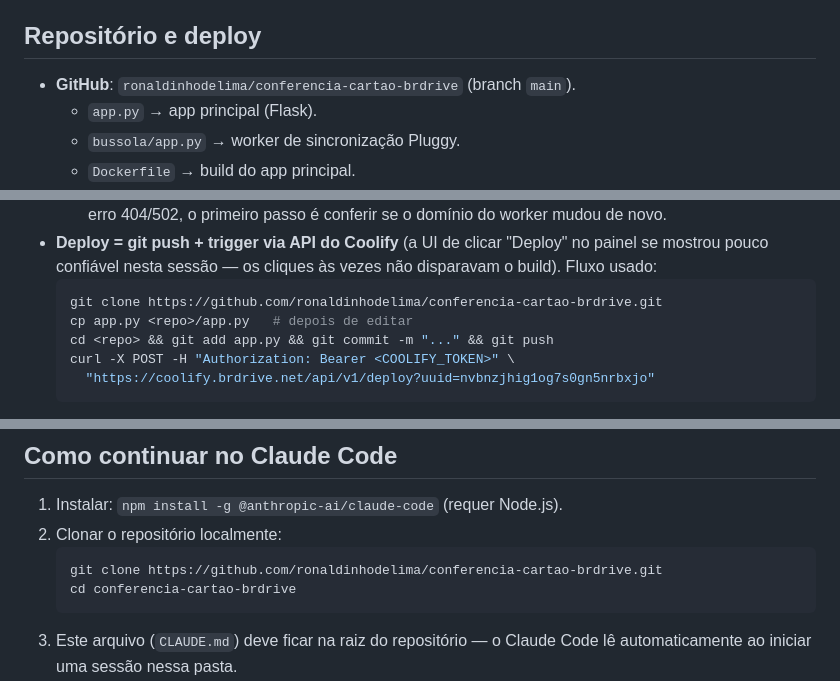
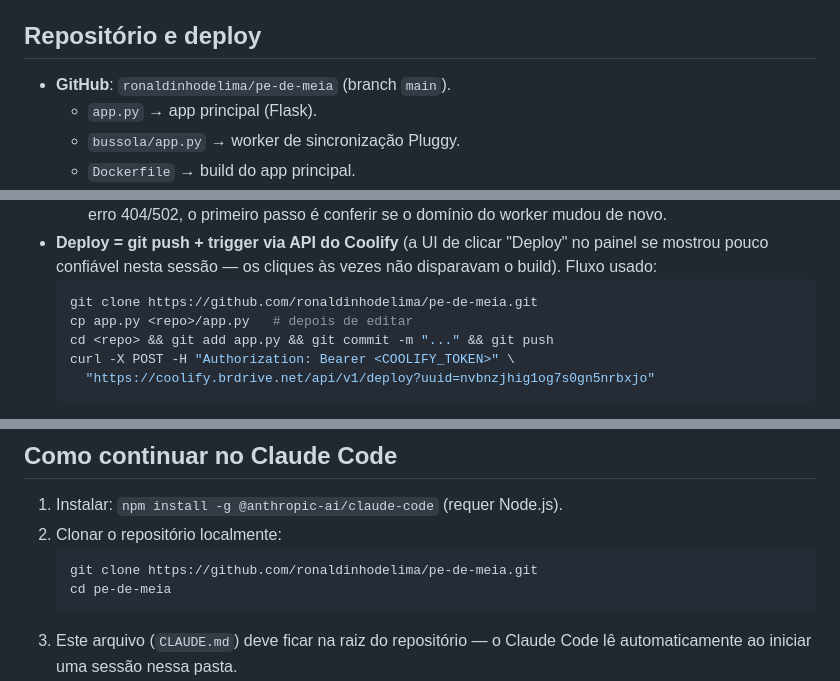
Before and after one commit to ronaldinhodelima/conferencia-cartao-brdrive, a Markdown page: CLAUDE.md, 3 parts joined by grey strips. GitHub-like rendering.

Commit message:
Corrige nome do repositorio no CLAUDE.md (conferencia-cartao-brdrive -> pe-de-meia)

````diff
--- a/CLAUDE.md
+++ b/CLAUDE.md
@@ -42,7 +42,7 @@ Na prática:
 
 ## Repositório e deploy
 
-- **GitHub**: `ronaldinhodelima/conferencia-cartao-brdrive` (branch `main`).
+- **GitHub**: `ronaldinhodelima/pe-de-meia` (branch `main`).
   - `app.py` → app principal (Flask).
   - `bussola/app.py` → worker de sincronização Pluggy.
   - `Dockerfile` → build do app principal.
@@ -60,7 +60,7 @@ Na prática:
   se mostrou pouco confiável nesta sessão — os cliques às vezes não disparavam o build).
   Fluxo usado:
   ```bash
-  git clone https://github.com/ronaldinhodelima/conferencia-cartao-brdrive.git
+  git clone https://github.com/ronaldinhodelima/pe-de-meia.git
   cp app.py <repo>/app.py   # depois de editar
   cd <repo> && git add app.py && git commit -m "..." && git push
   curl -X POST -H "Authorization: Bearer <COOLIFY_TOKEN>" \
@@ -165,8 +165,8 @@ BRDrive disponíveis no ambiente (vendas, propostas comerciais, etc.) são de ou
 1. Instalar: `npm install -g @anthropic-ai/claude-code` (requer Node.js).
 2. Clonar o repositório localmente:
    ```bash
-   git clone https://github.com/ronaldinhodelima/conferencia-cartao-brdrive.git
-   cd conferencia-cartao-brdrive
+   git clone https://github.com/ronaldinhodelima/pe-de-meia.git
+   cd pe-de-meia
    ```
 3. Este arquivo (`CLAUDE.md`) deve ficar na raiz do repositório — o Claude Code lê
    automaticamente ao iniciar uma sessão nessa pasta.
````
